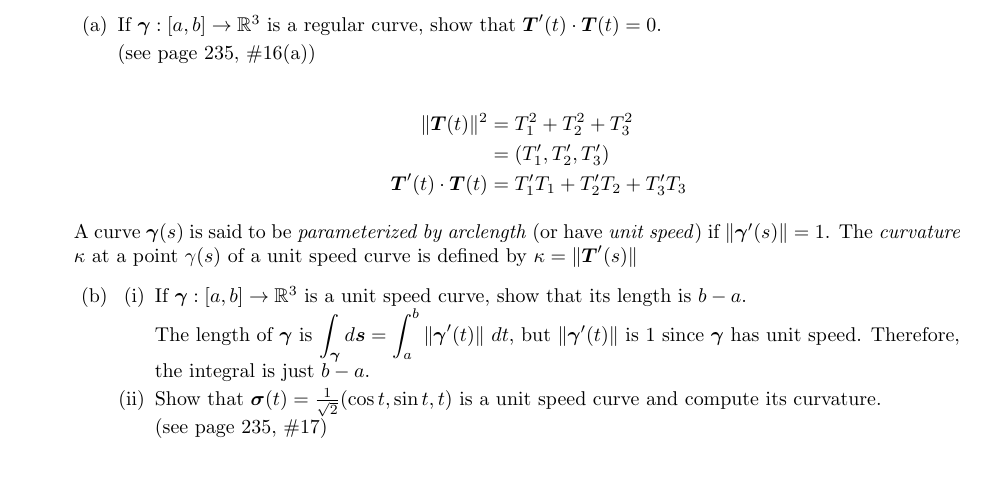
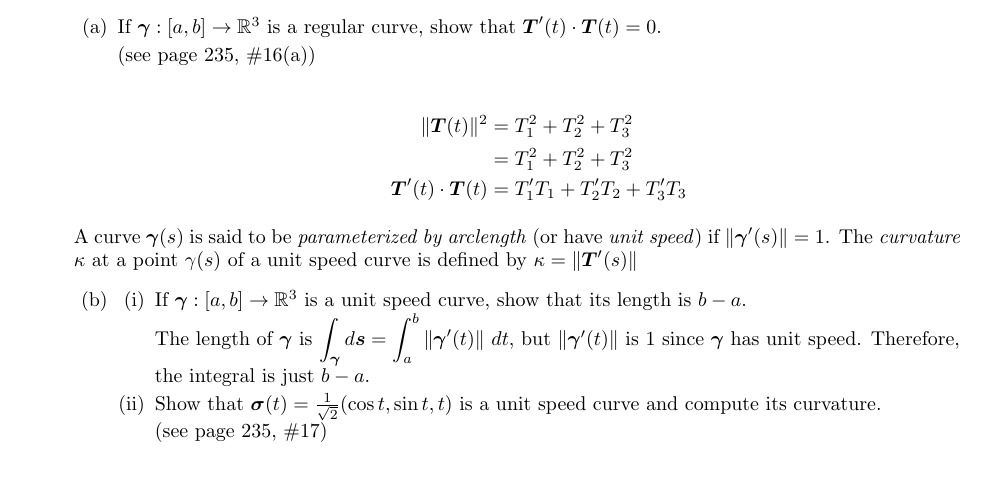
Before and after one commit to poonkeegan/school, a LaTeX document (matb42/a4.tex): part of page 1 of 8, cut so that both start at the same text. Compiled offline with pdfLaTeX.

Commit message:
Tue Feb  6 16:27:25 EST 2018

```diff
--- a/matb42/a4.tex
+++ b/matb42/a4.tex
@@ -38,7 +38,7 @@ Feb 13th 2018}
 
                 \begin{align*}
                     \norm{\boldsymbol{T}(t)}^2 &= T_1^2 + T_2^2 + T_3^2 \\
-                    &= (T'_1, T'_2, T'_3) \\
+                    &= T_1^2 + T_2^2 + T_3^2 \\
                     \boldsymbol{T}'(t) \cdot \boldsymbol{T}(t) &= T'_1T_1 + T'_2 T_2 + T'_3 T_3
                 \end{align*}
         \end{enumerate}
```
Also changed, not shown: matb42/a4.pdf.
